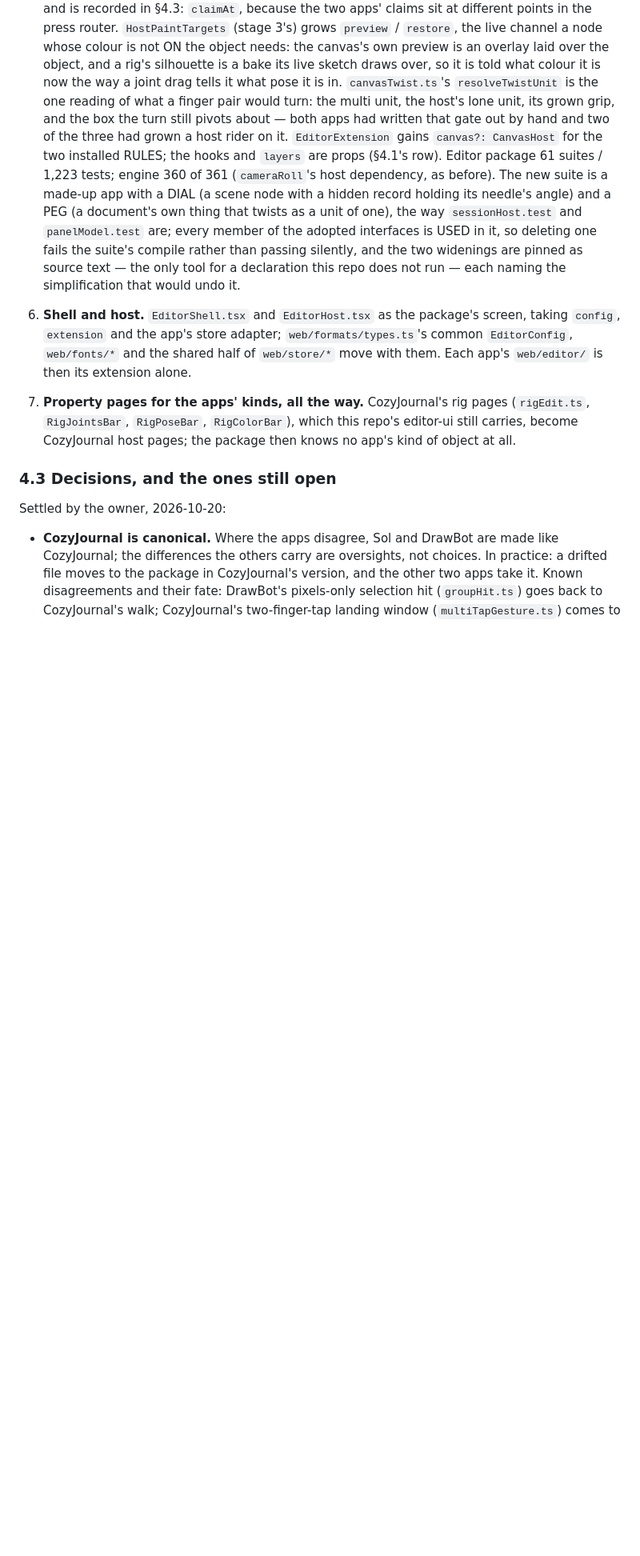
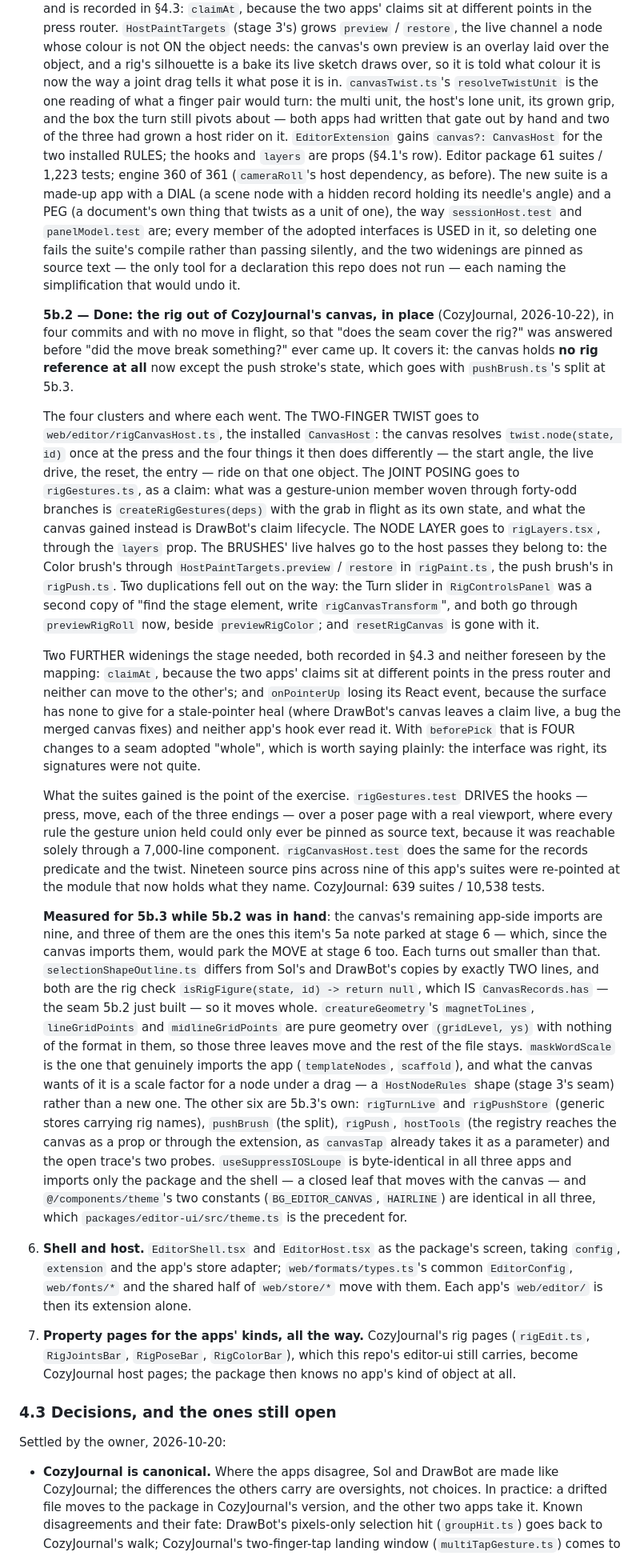
Before and after one commit to lillithompson/UnderwayEngine, a Markdown page: docs/shared-editor.md, the part around the change. Shown at 80% size. Drawn GitHub-style; blank space fills up the shorter version.

Commit message:
shared-editor.md: §4.2 item 5 records 5b.2, which the last commit's message claimed and left out

```diff
--- a/docs/shared-editor.md
+++ b/docs/shared-editor.md
@@ -668,6 +668,75 @@ first, then the pointer bump in each app).
    silently, and the two widenings are pinned as source text — the only
    tool for a declaration this repo does not run — each naming the
    simplification that would undo it.
+
+   **5b.2 — Done: the rig out of CozyJournal's canvas, in place**
+   (CozyJournal, 2026-10-22), in four commits and with no move in flight,
+   so that "does the seam cover the rig?" was answered before "did the move
+   break something?" ever came up. It covers it: the canvas holds **no rig
+   reference at all** now except the push stroke's state, which goes with
+   `pushBrush.ts`'s split at 5b.3.
+
+   The four clusters and where each went. The TWO-FINGER TWIST goes to
+   `web/editor/rigCanvasHost.ts`, the installed `CanvasHost`: the canvas
+   resolves `twist.node(state, id)` once at the press and the four things
+   it then does differently — the start angle, the live drive, the reset,
+   the entry — ride on that one object. The JOINT POSING goes to
+   `rigGestures.ts`, as a claim: what was a gesture-union member woven
+   through forty-odd branches is `createRigGestures(deps)` with the grab in
+   flight as its own state, and what the canvas gained instead is DrawBot's
+   claim lifecycle. The NODE LAYER goes to `rigLayers.tsx`, through the
+   `layers` prop. The BRUSHES' live halves go to the host passes they
+   belong to: the Color brush's through `HostPaintTargets.preview` /
+   `restore` in `rigPaint.ts`, the push brush's in `rigPush.ts`.
+   Two duplications fell out on the way: the Turn slider in
+   `RigControlsPanel` was a second copy of "find the stage element, write
+   `rigCanvasTransform`", and both go through `previewRigRoll` now, beside
+   `previewRigColor`; and `resetRigCanvas` is gone with it.
+
+   Two FURTHER widenings the stage needed, both recorded in §4.3 and
+   neither foreseen by the mapping: `claimAt`, because the two apps' claims
+   sit at different points in the press router and neither can move to the
+   other's; and `onPointerUp` losing its React event, because the surface
+   has none to give for a stale-pointer heal (where DrawBot's canvas leaves
+   a claim live, a bug the merged canvas fixes) and neither app's hook ever
+   read it. With `beforePick` that is FOUR changes to a seam adopted
+   "whole", which is worth saying plainly: the interface was right, its
+   signatures were not quite.
+
+   What the suites gained is the point of the exercise.
+   `rigGestures.test` DRIVES the hooks — press, move, each of the three
+   endings — over a poser page with a real viewport, where every rule the
+   gesture union held could only ever be pinned as source text, because it
+   was reachable solely through a 7,000-line component.
+   `rigCanvasHost.test` does the same for the records predicate and the
+   twist. Nineteen source pins across nine of this app's suites were
+   re-pointed at the module that now holds what they name. CozyJournal:
+   639 suites / 10,538 tests.
+
+   **Measured for 5b.3 while 5b.2 was in hand**: the canvas's remaining
+   app-side imports are nine, and three of them are the ones this item's 5a
+   note parked at stage 6 — which, since the canvas imports them, would
+   park the MOVE at stage 6 too. Each turns out smaller than that.
+   `selectionShapeOutline.ts` differs from Sol's and DrawBot's copies by
+   exactly TWO lines, and both are the rig check
+   `isRigFigure(state, id) -> return null`, which IS `CanvasRecords.has` —
+   the seam 5b.2 just built — so it moves whole.
+   `creatureGeometry`'s `magnetToLines`, `lineGridPoints` and
+   `midlineGridPoints` are pure geometry over `(gridLevel, ys)` with
+   nothing of the format in them, so those three leaves move and the rest
+   of the file stays. `maskWordScale` is the one that genuinely imports the
+   app (`templateNodes`, `scaffold`), and what the canvas wants of it is a
+   scale factor for a node under a drag — a `HostNodeRules` shape (stage
+   3's seam) rather than a new one. The other six are 5b.3's own:
+   `rigTurnLive` and `rigPushStore` (generic stores carrying rig names),
+   `pushBrush` (the split), `rigPush`, `hostTools` (the registry reaches
+   the canvas as a prop or through the extension, as `canvasTap` already
+   takes it as a parameter) and the open trace's two probes.
+   `useSuppressIOSLoupe` is byte-identical in all three apps and imports
+   only the package and the shell — a closed leaf that moves with the
+   canvas — and `@/components/theme`'s two constants (`BG_EDITOR_CANVAS`,
+   `HAIRLINE`) are identical in all three, which
+   `packages/editor-ui/src/theme.ts` is the precedent for.
 6. **Shell and host.** `EditorShell.tsx` and `EditorHost.tsx` as the
    package's screen, taking `config`, `extension` and the app's store
    adapter; `web/formats/types.ts`'s common `EditorConfig`, `web/fonts/*`
```
